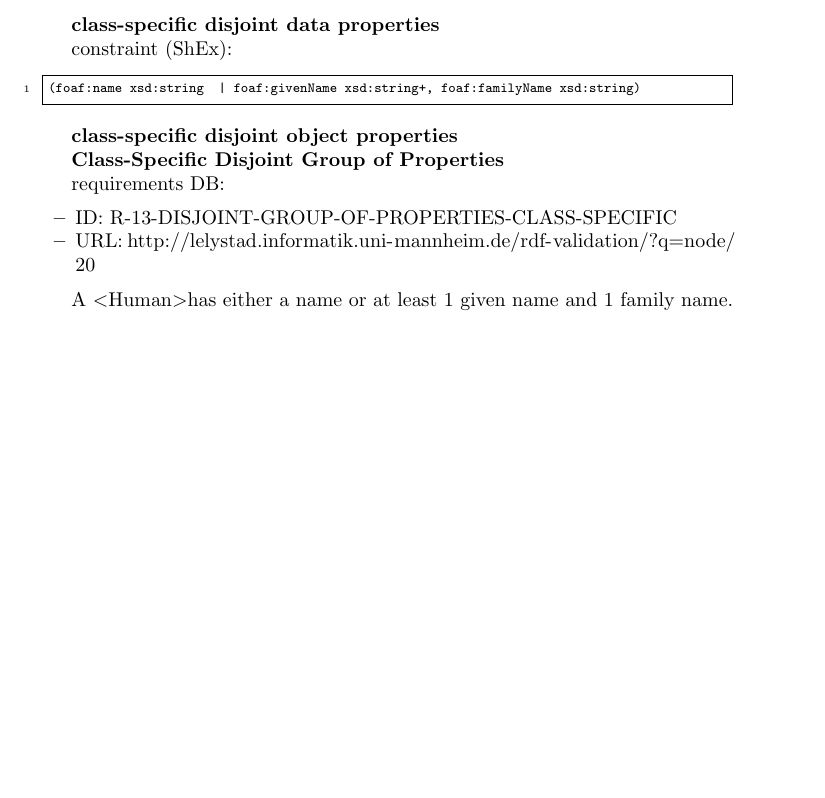
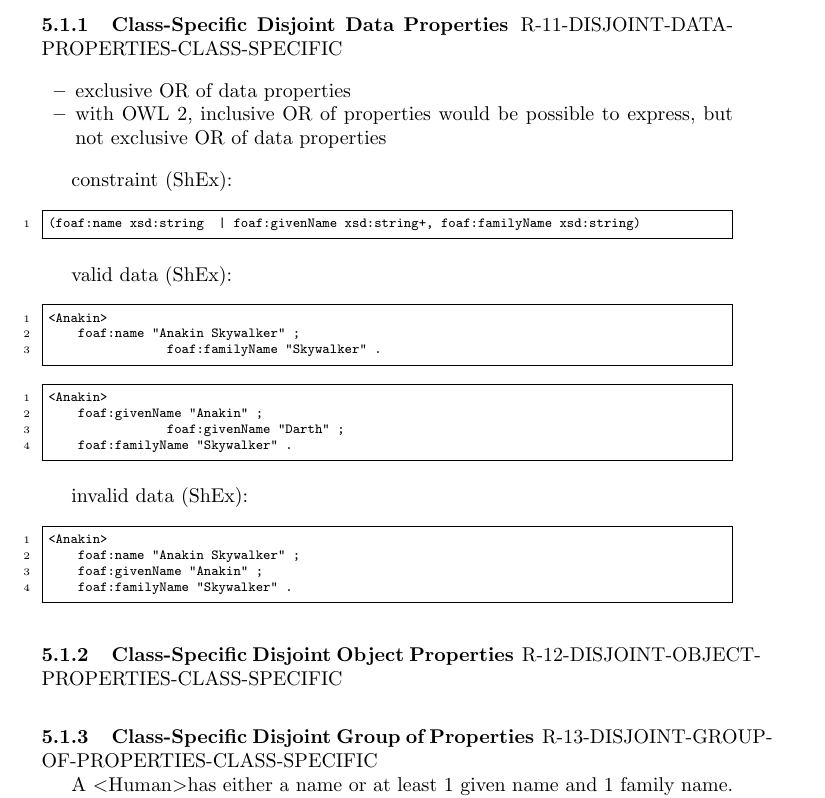
Before and after one commit to boschthomas/rdf-validation-research, a LaTeX paper (paper/paper1.tex): part of page 3 of 11 before the commit and part of page 3 of 12 after it, cut at the place of the change, the shorter picture padded with empty space. Compiled offline with pdfLaTeX.

Commit message:
R-11 example

```diff
--- a/paper/paper1.tex
+++ b/paper/paper1.tex
@@ -64,7 +64,7 @@
 \newcommand{\ke}[1]{\todo[size=\small, color=orange!40]{\textbf{Kai:} #1}}
 \newcommand{\tb}[1]{\todo[size=\small, color=green!40]{\textbf{Thomas:} #1}}
 
-
+\setcounter{secnumdepth}{5}
 
 \begin{document}
 
@@ -162,7 +162,14 @@ requirements:
   \item R-13-DISJOINT-GROUP-OF-PROPERTIES-CLASS-SPECIFIC
 \end{itemize}
 
-\textbf{class-specific disjoint data properties}
+\subsubsection{Class-Specific Disjoint Data Properties}
+
+R-11-DISJOINT-DATA-PROPERTIES-CLASS-SPECIFIC
+
+\begin{itemize}
+	\item exclusive OR of data properties
+	\item with OWL 2, inclusive OR of properties would be possible to express, but not exclusive OR of data properties
+\end{itemize}
 
 constraint (ShEx):
 
@@ -170,17 +177,37 @@ constraint (ShEx):
 (foaf:name xsd:string  | foaf:givenName xsd:string+, foaf:familyName xsd:string)
 \end{ex}
 
-\textbf{class-specific disjoint object properties}
+valid data (ShEx):
 
+\begin{ex}
+<Anakin>
+    foaf:name "Anakin Skywalker" ;
+		foaf:familyName "Skywalker" .
+\end{ex}
 
+\begin{ex}
+<Anakin>
+    foaf:givenName "Anakin" ;
+		foaf:givenName "Darth" ;
+    foaf:familyName "Skywalker" .
+\end{ex}
 
-\textbf{Class-Specific Disjoint Group of Properties}
+invalid data (ShEx):
 
-requirements DB:
-\begin{itemize}
-  \item ID: R-13-DISJOINT-GROUP-OF-PROPERTIES-CLASS-SPECIFIC
-	\item URL: \url{http://lelystad.informatik.uni-mannheim.de/rdf-validation/?q=node/20}
-\end{itemize}
+\begin{ex}
+<Anakin>
+    foaf:name "Anakin Skywalker" ;
+    foaf:givenName "Anakin" ;
+    foaf:familyName "Skywalker" .
+\end{ex}
+
+\subsubsection{Class-Specific Disjoint Object Properties}
+
+R-12-DISJOINT-OBJECT-PROPERTIES-CLASS-SPECIFIC
+
+\subsubsection{Class-Specific Disjoint Group of Properties}
+
+R-13-DISJOINT-GROUP-OF-PROPERTIES-CLASS-SPECIFIC
 
 A \textless Human\textgreater has either a name or at least 1 given name and 1 family name.
 
```
Also changed, not shown: paper/paper1.pdf, 3 other files.
